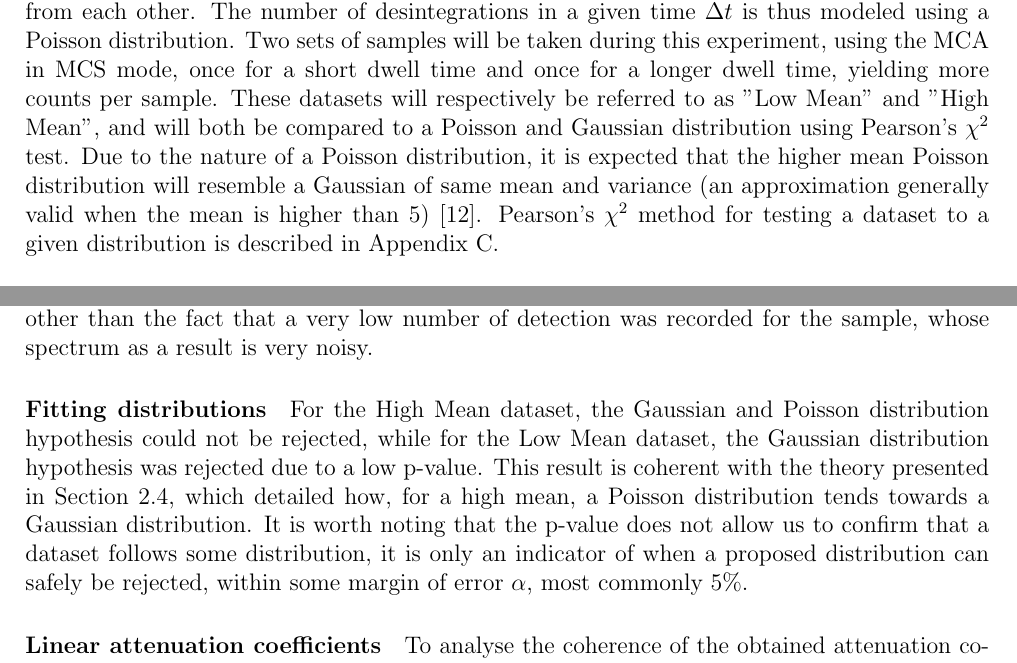
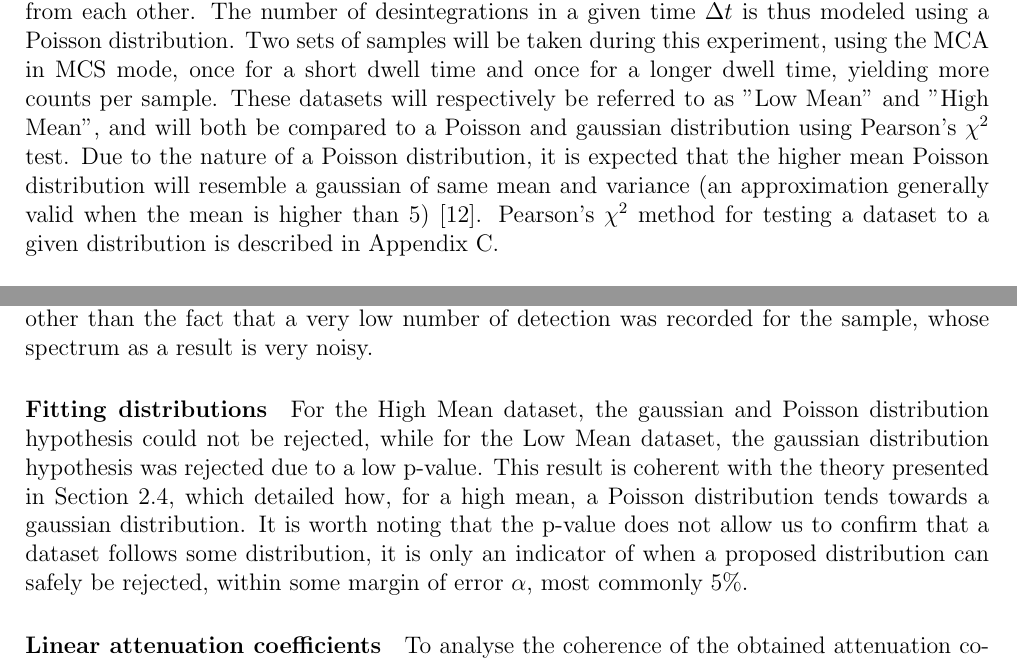
Before and after one commit to TomVdt/TPIII, a LaTeX document (01-physique-nucleaire-VI/rapport.tex, which reads 01-physique-nucleaire-VI/sections/1-theory-exp-setup.tex, 01-physique-nucleaire-VI/sections/3-discussion.tex): two parts of pages 4 and 12 of 18, joined at a grey line, cut so that both start at the same text. Compiled offline with pdfLaTeX.

Commit message:
corrections and stuff

```diff
--- a/01-physique-nucleaire-VI/sections/1-theory-exp-setup.tex
+++ b/01-physique-nucleaire-VI/sections/1-theory-exp-setup.tex
@@ -111,9 +111,9 @@ using a Poisson distribution. Two sets of samples will be taken during this
 experiment, using the MCA in MCS mode, once for a short dwell time and once for a
 longer dwell time, yielding more counts per sample. These datasets will
 respectively be referred to as "Low Mean" and "High Mean", and will
-both be compared to a Poisson and Gaussian distribution using Pearson's
+both be compared to a Poisson and gaussian distribution using Pearson's
 \(\chi^2\) test. Due to the nature of a Poisson distribution, it is expected that
-the higher mean Poisson distribution will resemble a Gaussian of same mean and
+the higher mean Poisson distribution will resemble a gaussian of same mean and
 variance (an approximation generally valid when the mean is higher than 5) \cite{statistics_nuclear_particle_physicists}. Pearson's \(\chi^2\) method for testing a dataset to a given
 distribution is described in \autoref{sec:pearson}.
 
--- a/01-physique-nucleaire-VI/sections/3-discussion.tex
+++ b/01-physique-nucleaire-VI/sections/3-discussion.tex
@@ -36,7 +36,7 @@ This is most likely due to the poor energy resolution of the neighboring $\gamma
 No clear explanation was however found for the absence of the $\gamma_1$, $\gamma_3$ and $\gamma_4$ peaks in the \hafnium spectrum, other than the fact that a very low number of detection was recorded for the sample, whose spectrum as a result is very noisy.
 
 \paragraph{Fitting distributions}
-For the High Mean dataset, the Gaussian and Poisson distribution hypothesis could not be rejected, while for the Low Mean dataset, the Gaussian distribution hypothesis was rejected due to a low p-value. This result is coherent with the theory presented in \autoref{sec:statistics}, which detailed how, for a high mean, a Poisson distribution tends towards a Gaussian distribution. It is worth noting that the p-value does not allow us to confirm that a dataset follows some distribution, it is only an indicator of when a proposed distribution can safely be rejected, within some margin of error \(\alpha\), most commonly 5\%.
+For the High Mean dataset, the gaussian and Poisson distribution hypothesis could not be rejected, while for the Low Mean dataset, the gaussian distribution hypothesis was rejected due to a low p-value. This result is coherent with the theory presented in \autoref{sec:statistics}, which detailed how, for a high mean, a Poisson distribution tends towards a gaussian distribution. It is worth noting that the p-value does not allow us to confirm that a dataset follows some distribution, it is only an indicator of when a proposed distribution can safely be rejected, within some margin of error \(\alpha\), most commonly 5\%.
 
 \paragraph{Linear attenuation coefficients}
 To analyse the coherence of the obtained attenuation coefficients \(\mu_\textrm{Al}\) and \(\mu_\textrm{Pb}\), the results are compared to the mass attenuation coefficients found in the NIST database \cite{massic-linear-attenuation}.
```
Also changed, not shown: 01-physique-nucleaire-VI/sections/2-results.tex (+1 -1 lines), 01-physique-nucleaire-VI/figures/highmean_gaussian.pdf, 01-physique-nucleaire-VI/figures/highmean_poisson.pdf, 01-physique-nucleaire-VI/figures/lowmean_gaussian.pdf, 01-physique-nucleaire-VI/figures/lowmean_poisson.pdf, 1 other file.
